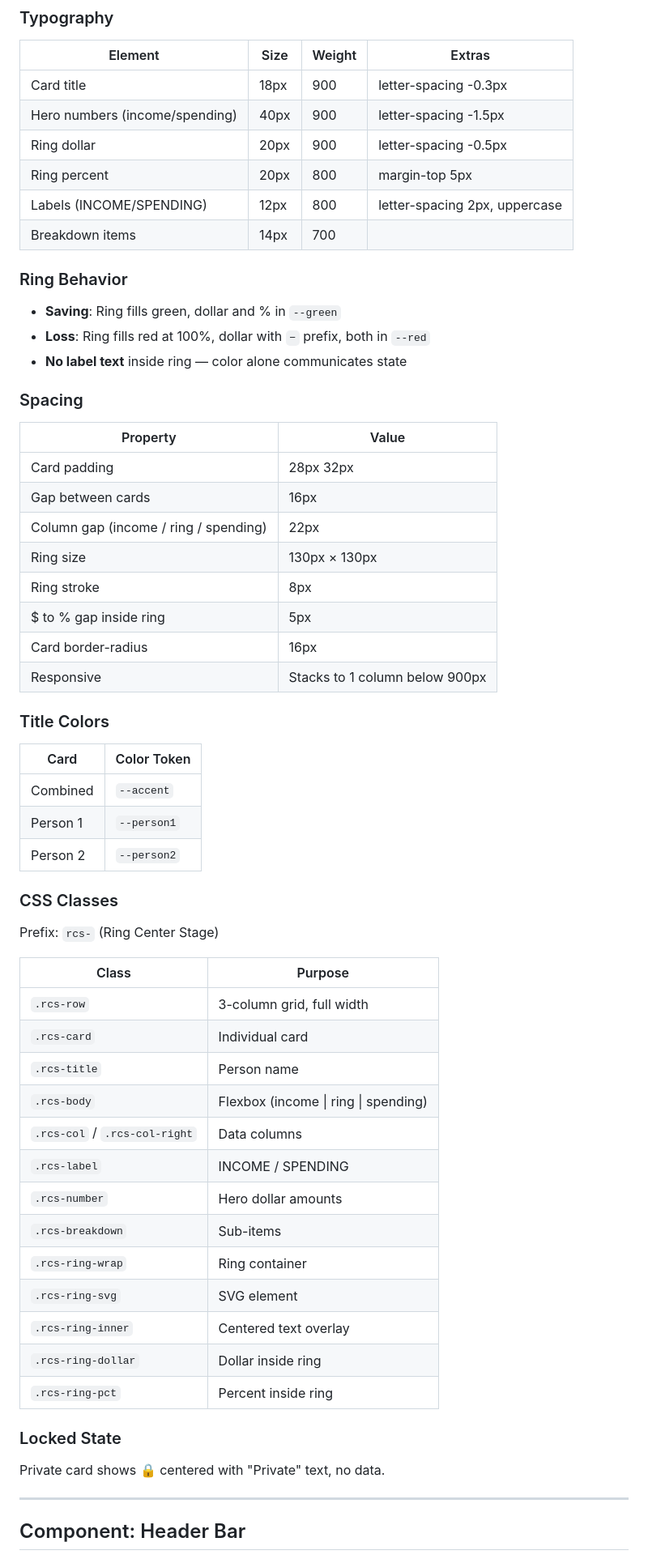
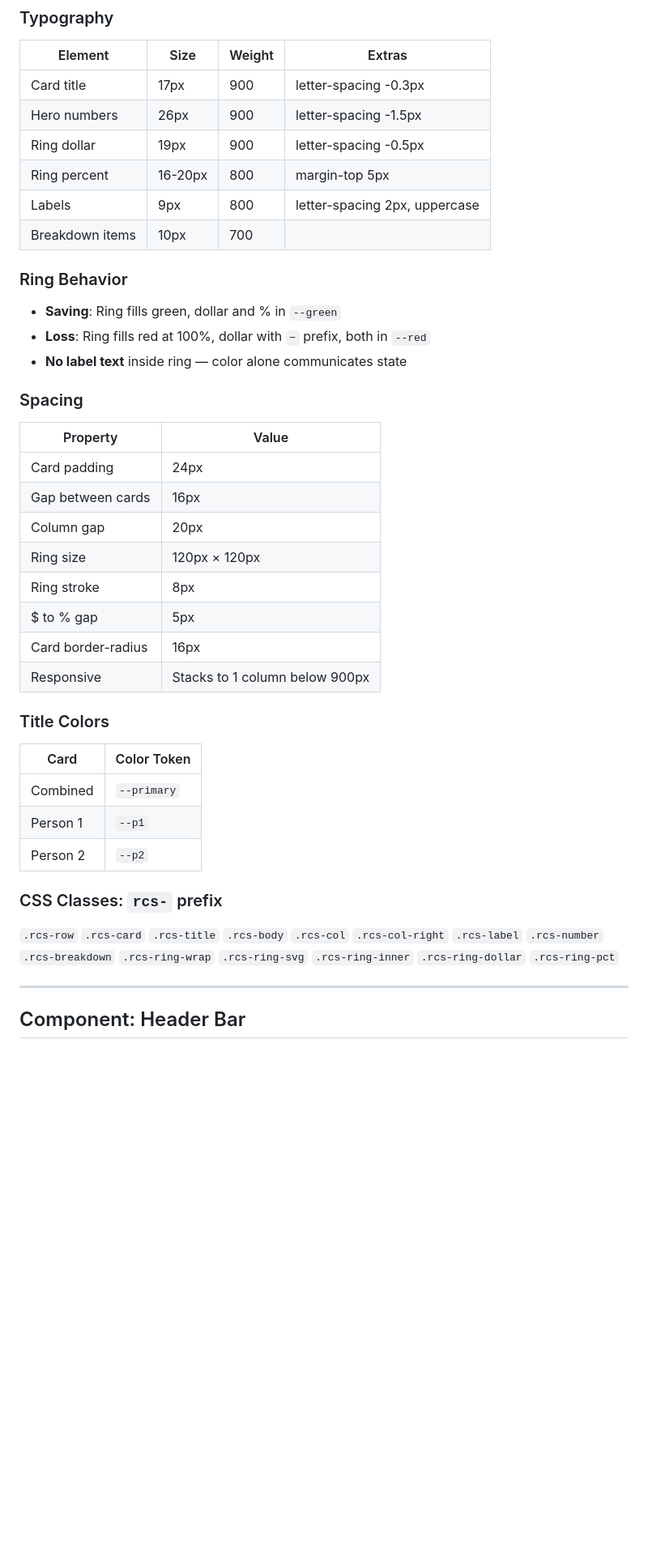
Before and after one commit to jackdengler/budget-together, a Markdown page: docs/summary-card-theme.md, the part around one of its changes. Shown at 81% size. Drawn GitHub-style; blank space fills up the shorter version.

```diff
--- a/docs/summary-card-theme.md
+++ b/docs/summary-card-theme.md
@@ -95,12 +134,12 @@ Three cards spanning full screen width: Combined, Person 1, Person 2.
 
 | Element | Size | Weight | Extras |
 |---------|------|--------|--------|
-| Card title | 18px | 900 | letter-spacing -0.3px |
-| Hero numbers (income/spending) | 40px | 900 | letter-spacing -1.5px |
-| Ring dollar | 20px | 900 | letter-spacing -0.5px |
-| Ring percent | 20px | 800 | margin-top 5px |
-| Labels (INCOME/SPENDING) | 12px | 800 | letter-spacing 2px, uppercase |
-| Breakdown items | 14px | 700 | |
+| Card title | 17px | 900 | letter-spacing -0.3px |
+| Hero numbers | 26px | 900 | letter-spacing -1.5px |
+| Ring dollar | 19px | 900 | letter-spacing -0.5px |
+| Ring percent | 16-20px | 800 | margin-top 5px |
+| Labels | 9px | 800 | letter-spacing 2px, uppercase |
+| Breakdown items | 10px | 700 | |
 
 ### Ring Behavior
 
@@ -112,12 +151,12 @@ Three cards spanning full screen width: Combined, Person 1, Person 2.
 
 | Property | Value |
 |----------|-------|
-| Card padding | 28px 32px |
+| Card padding | 24px |
 | Gap between cards | 16px |
-| Column gap (income / ring / spending) | 22px |
-| Ring size | 130px × 130px |
+| Column gap | 20px |
+| Ring size | 120px × 120px |
 | Ring stroke | 8px |
-| $ to % gap inside ring | 5px |
+| $ to % gap | 5px |
 | Card border-radius | 16px |
 | Responsive | Stacks to 1 column below 900px |
 
@@ -125,33 +164,13 @@ Three cards spanning full screen width: Combined, Person 1, Person 2.
 
 | Card | Color Token |
 |------|-------------|
-| Combined | `--accent` |
-| Person 1 | `--person1` |
-| Person 2 | `--person2` |
+| Combined | `--primary` |
+| Person 1 | `--p1` |
+| Person 2 | `--p2` |
 
-### CSS Classes
+### CSS Classes: `rcs-` prefix
 
-Prefix: `rcs-` (Ring Center Stage)
-
-| Class | Purpose |
-|-------|---------|
-| `.rcs-row` | 3-column grid, full width |
-| `.rcs-card` | Individual card |
-| `.rcs-title` | Person name |
-| `.rcs-body` | Flexbox (income \| ring \| spending) |
-| `.rcs-col` / `.rcs-col-right` | Data columns |
-| `.rcs-label` | INCOME / SPENDING |
-| `.rcs-number` | Hero dollar amounts |
-| `.rcs-breakdown` | Sub-items |
-| `.rcs-ring-wrap` | Ring container |
-| `.rcs-ring-svg` | SVG element |
-| `.rcs-ring-inner` | Centered text overlay |
-| `.rcs-ring-dollar` | Dollar inside ring |
-| `.rcs-ring-pct` | Percent inside ring |
-
-### Locked State
-
-Private card shows 🔒 centered with "Private" text, no data.
+`.rcs-row` `.rcs-card` `.rcs-title` `.rcs-body` `.rcs-col` `.rcs-col-right` `.rcs-label` `.rcs-number` `.rcs-breakdown` `.rcs-ring-wrap` `.rcs-ring-svg` `.rcs-ring-inner` `.rcs-ring-dollar` `.rcs-ring-pct`
 
 ---
 
```
Also changed, not shown: other parts of docs/summary-card-theme.md (+109 -133 lines), docs/design-process.md (+29 -25 lines).
